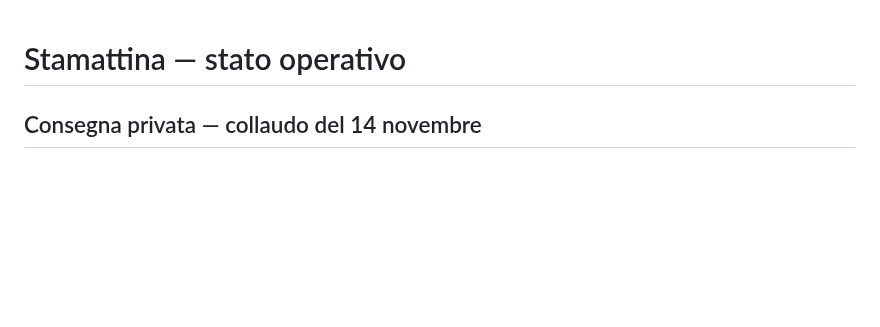
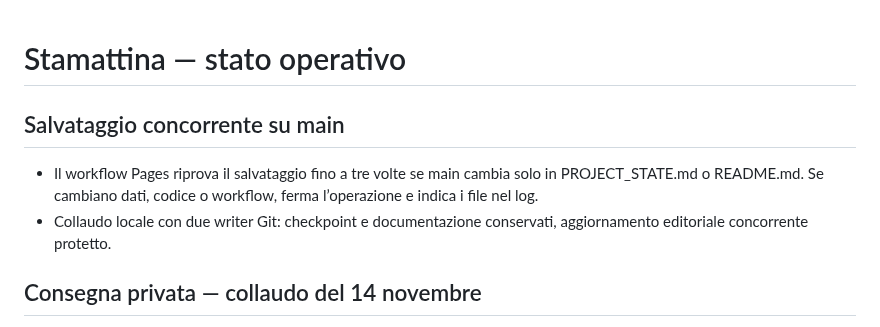
Before and after one commit to Jeyheich/stamattina, a Markdown page: PROJECT_STATE.md, the part around the change. Drawn GitHub-style; blank space fills up the shorter version.

Commit message:
Documenta il recupero concorrente e verifica la corsa su main

```diff
--- a/PROJECT_STATE.md
+++ b/PROJECT_STATE.md
@@ -1,4 +1,8 @@
 # Stamattina — stato operativo
+
+## Salvataggio concorrente su main
+- Il workflow Pages riprova il salvataggio fino a tre volte se main cambia solo in PROJECT_STATE.md o README.md. Se cambiano dati, codice o workflow, ferma l’operazione e indica i file nel log.
+- Collaudo locale con due writer Git: checkpoint e documentazione conservati, aggiornamento editoriale concorrente protetto.
 
 ## Consegna privata — collaudo del 14 novembre
 - Repository privato stamattina-collaudo-privato. Run manuale 43582240232: DNS Everyeye simulato e pagine originali IGN scaricate dal runner. Archivio privato di un giorno 14108043487.
```
